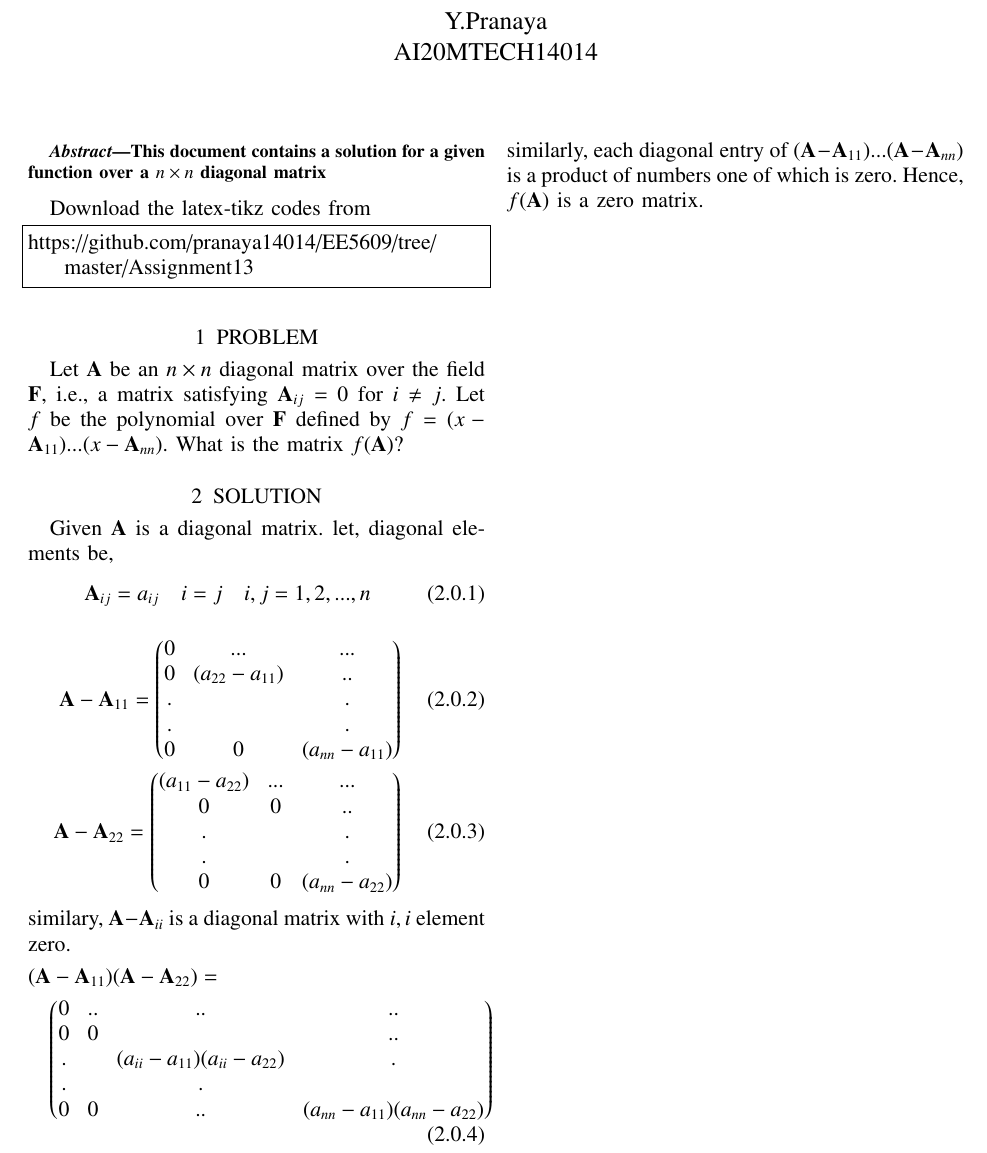
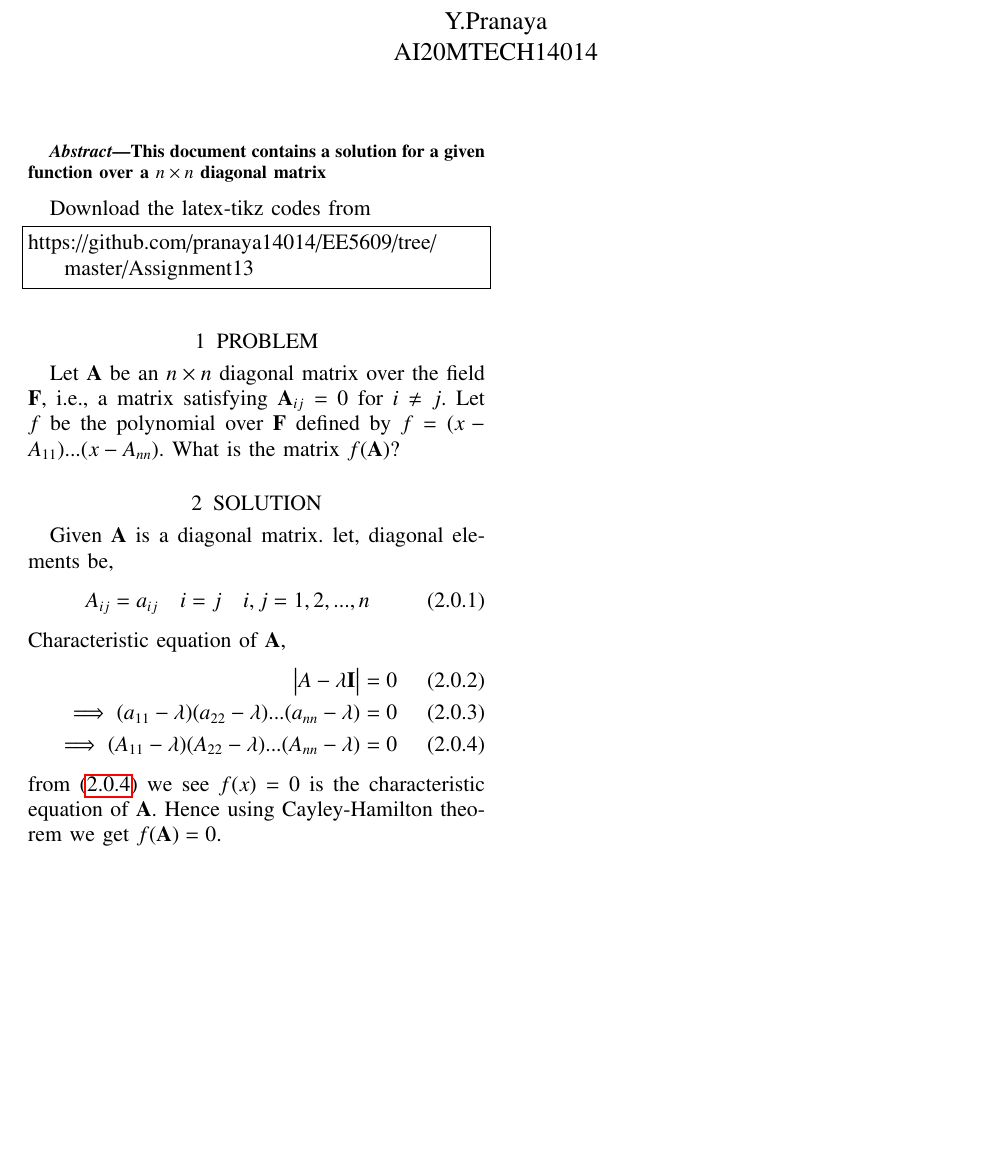
Before and after one commit to pranaya14014/EE5609, a LaTeX problem sheet (Assignment13/assignment13.tex): part of the page, cut so that both start at the same text, the shorter picture padded with empty space. Compiled offline with pdfLaTeX.

Commit message:
Add files via upload

```diff
--- a/Assignment13/assignment13.tex
+++ b/Assignment13/assignment13.tex
@@ -248,21 +248,17 @@ https://github.com/pranaya14014/EE5609/tree/master/Assignment13
 \end{lstlisting}
 %
 \section{PROBLEM}
-Let $\vec{A}$ be an $n \times n$ diagonal matrix over the field $\vec{F}$, i.e., a matrix satisfying $\vec{A}_{ij} = 0$ for $i \neq j$. Let $f$ be the polynomial over $\vec{F}$ defined by $f = (x - \vec{A}_{11}) . . . (x - \vec{A}_{nn})$. What is the matrix $f(\vec{A})$?
+Let $\vec{A}$ be an $n \times n$ diagonal matrix over the field $\vec{F}$, i.e., a matrix satisfying $\vec{A}_{ij} = 0$ for $i \neq j$. Let $f$ be the polynomial over $\vec{F}$ defined by $f = (x - A_{11}) . . . (x - A_{nn})$. What is the matrix $f(\vec{A})$?
 \section{SOLUTION}
 Given  $\vec{A}$ is a diagonal matrix. let, diagonal elements be,
 \begin{align}
-\vec{A}_{ij}= a_{ij} \quad i=j \quad i,j= 1,2,...,n
+{A}_{ij}= a_{ij} \quad i=j \quad i,j= 1,2,...,n
 \end{align}
+Characteristic equation of $\vec{A}$,
 \begin{align}
-\vec{A}-\vec{A}_{11}= \myvec{0&...&...\\0&(a_{22}-a_{11})&..\\.&&.\\.&&.\\0&0&(a_{nn}-a_{11})}\\
-\vec{A}-\vec{A}_{22}= \myvec{(a_{11}-a_{22})&...&...\\0&0&..\\.&&.\\.&&.\\0&0&(a_{nn}-a_{22})}
+\mydet{A-\lambda\vec{I}}=0\\
+\implies (a_{11}-\lambda)(a_{22}-\lambda)...(a_{nn}-\lambda)=0\\
+\implies(A_{11}-\lambda)(A_{22}-\lambda)...(A_{nn}-\lambda)=0\label{eq:1}
 \end{align}
-similary, $\vec{A}-\vec{A}_{ii}$ is a diagonal matrix with $i,i$ element zero.
-\begin{align}
-\begin{multlined}
-(\vec{A}-\vec{A}_{11})(\vec{A}-\vec{A}_{22})=\\\myvec{0&..&..&..\\0&0&&..\\.&&(a_{ii}-a_{11})(a_{ii}-a_{22})&.\\.&&.\\0&0&..&(a_{nn}-a_{11})(a_{nn}-a_{22})}
-\end{multlined}
-\end{align}
-similarly, each diagonal entry of $(\vec{A} - \vec{A}_{11})...(\vec{A} - \vec{A}_{nn})$ is a product of numbers one of which is zero. Hence, $f(\vec{A})$ is a zero matrix.
+from \eqref{eq:1} we see $f(x)=0$ is the characteristic equation of $\vec{A}$. Hence using Cayley-Hamilton theorem we get $f(\vec{A})=0$.
 \end{document}
```
